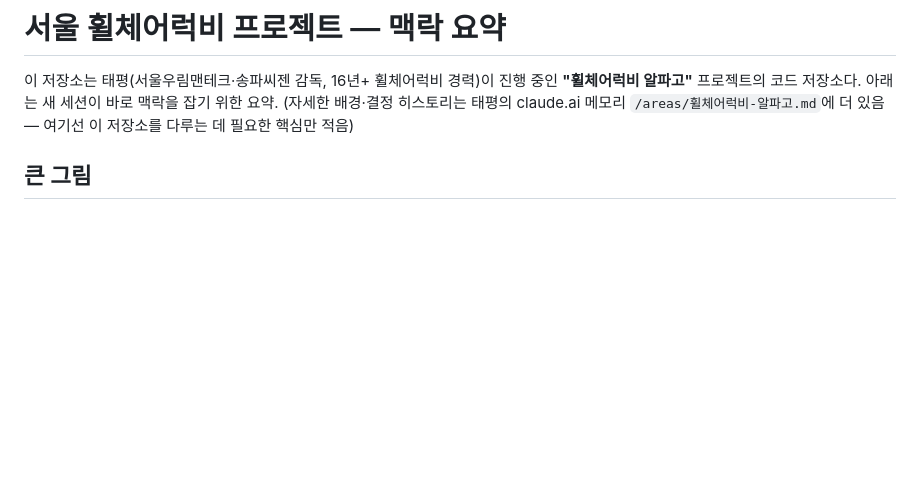
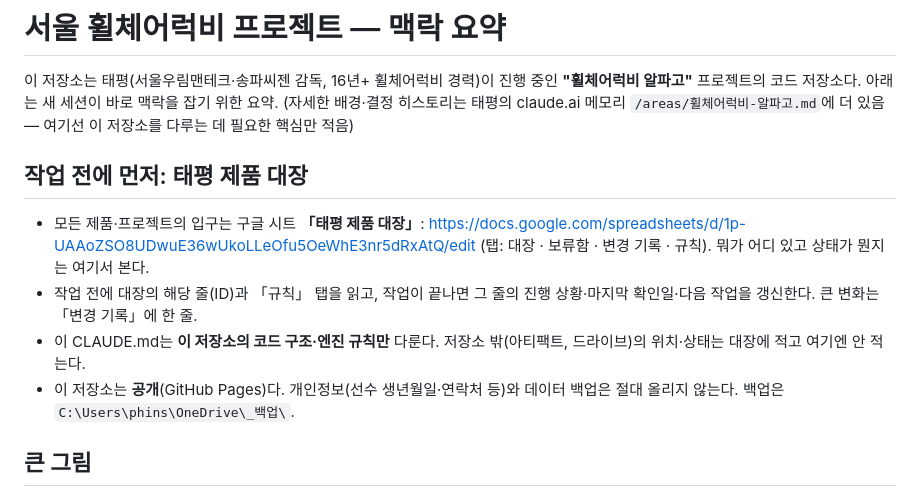
Before and after one commit to phins1dr/seoul-wr-squad, a Markdown page: CLAUDE.md, the part around the change. Rendered like a GitHub page; blank space fills up the shorter version.

Commit message:
CLAUDE.md: 작업 전 제품 대장 읽기, 역할 구분, 공개 저장소 주의
Co-Authored-By: Claude Opus 5.5 <noreply@anthropic.com>

```diff
--- a/CLAUDE.md
+++ b/CLAUDE.md
@@ -4,6 +4,15 @@
 **"휠체어럭비 알파고"** 프로젝트의 코드 저장소다. 아래는 새 세션이 바로 맥락을 잡기 위한 요약.
 (자세한 배경·결정 히스토리는 태평의 claude.ai 메모리 `/areas/휠체어럭비-알파고.md`에 더 있음 —
 여기선 이 저장소를 다루는 데 필요한 핵심만 적음)
+
+## 작업 전에 먼저: 태평 제품 대장
+
+- 모든 제품·프로젝트의 입구는 구글 시트 **「태평 제품 대장」**:
+  https://docs.google.com/spreadsheets/d/1p-UAAoZSO8UDwuE36wUkoLLeOfu5OeWhE3nr5dRxAtQ/edit
+  (탭: 대장 · 보류함 · 변경 기록 · 규칙). 뭐가 어디 있고 상태가 뭔지는 여기서 본다.
+- 작업 전에 대장의 해당 줄(ID)과 「규칙」 탭을 읽고, 작업이 끝나면 그 줄의 진행 상황·마지막 확인일·다음 작업을 갱신한다. 큰 변화는 「변경 기록」에 한 줄.
+- 이 CLAUDE.md는 **이 저장소의 코드 구조·엔진 규칙만** 다룬다. 저장소 밖(아티팩트, 드라이브)의 위치·상태는 대장에 적고 여기엔 안 적는다.
+- 이 저장소는 **공개**(GitHub Pages)다. 개인정보(선수 생년월일·연락처 등)와 데이터 백업은 절대 올리지 않는다. 백업은 `C:\Users\phins\OneDrive\_백업\`.
 
 ## 큰 그림
 
```
